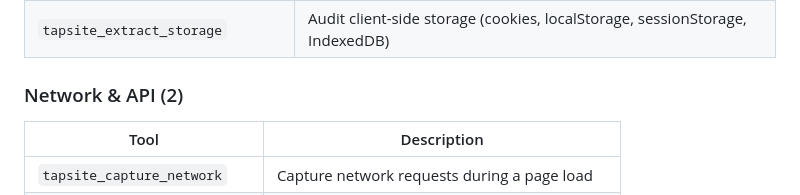
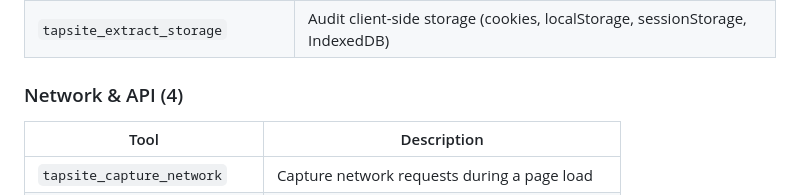
Before and after one commit to mgriffen/tapsite, a Markdown page: README.md, the part around the change. Drawn GitHub-style.

Commit message:
docs: Network & API category said 2 but lists 4
Category counts summed to 53 against 55 registered tools. The other ten
headings were right; this one undercounted its own table. Now sums to 55
across 11 categories, matching the headline claim.

Co-Authored-By: Claude Opus 5 <noreply@anthropic.com>
Claude-Session: https://claude.ai/code/session_01KBrbpydWLJr99zJZrLv14j

```diff
--- a/README.md
+++ b/README.md
@@ -171,7 +171,7 @@ Nothing is removed from the package by a profile; this only changes what your ag
 | `tapsite_extract_third_party` | Inventory third-party scripts, trackers, and services |
 | `tapsite_extract_storage` | Audit client-side storage (cookies, localStorage, sessionStorage, IndexedDB) |
 
-### Network & API (2)
+### Network & API (4)
 | Tool | Description |
 |------|-------------|
 | `tapsite_capture_network` | Capture network requests during a page load |
```
